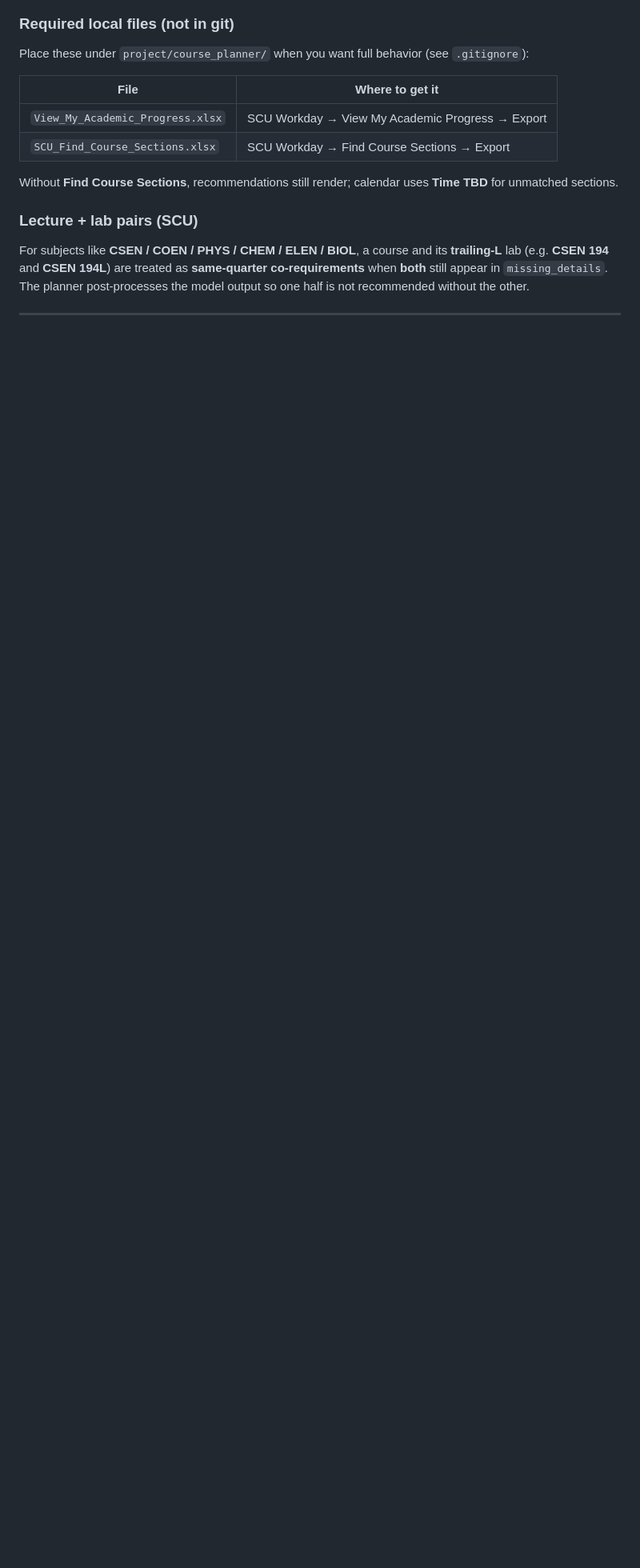
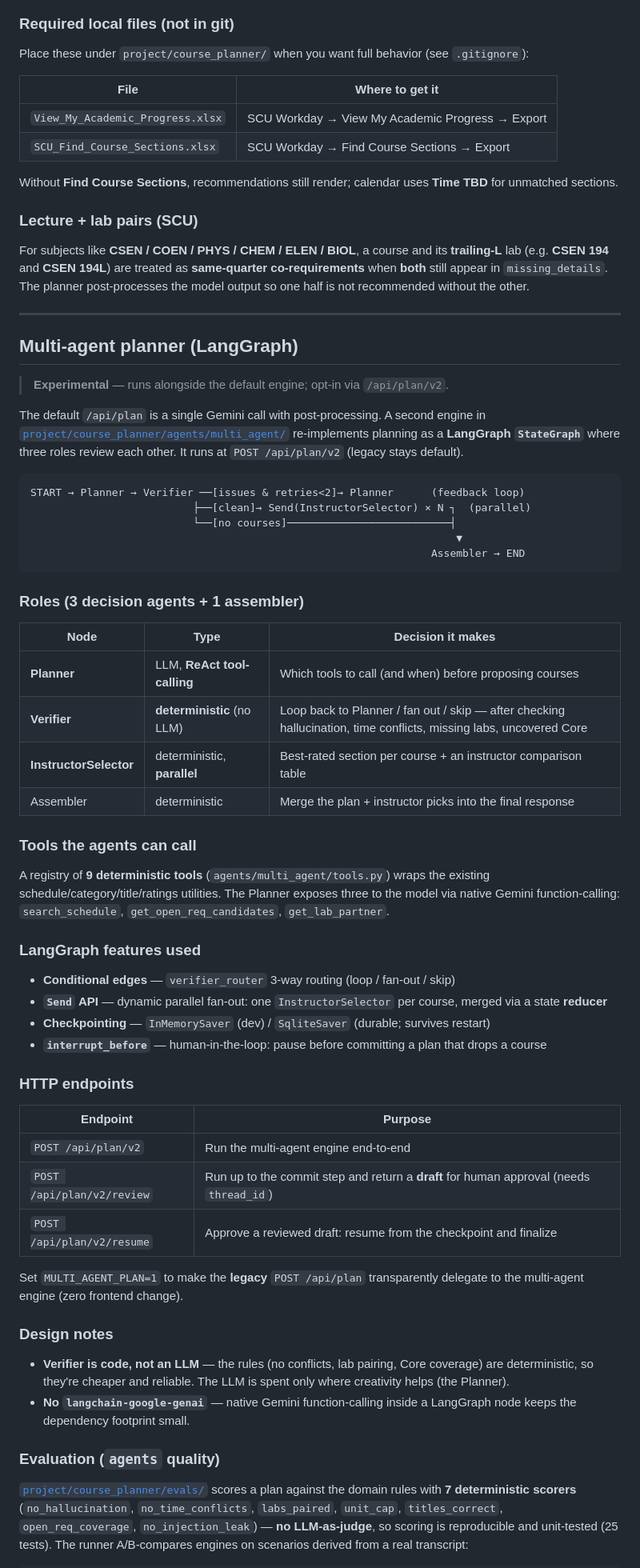
Before and after one commit to CSEN-SCU/csen-174-s26-team-project-course-planner, a Markdown page: README.md, the part around one of its changes. Shown at 80% size. GitHub-like rendering; blank space fills up the shorter version.

Commit message:
docs: document the LangGraph multi-agent planner + eval harness in README
- Add a "Multi-agent planner (LangGraph)" section: graph diagram, the 3
  decision agents + assembler, the 9-tool registry, LangGraph features
  used (conditional edges, Send fan-out, checkpointing, interrupt_before),
  the /api/plan/v2 + review + resume endpoints, and design notes.
- Document the evals/ harness: 7 deterministic scorers, no LLM-as-judge,
  A/B runner usage.
- Add rows to the implementation table for the multi-agent engine + eval.
- Add MULTI_AGENT_PLAN and PLANNER_REACT to the env-vars table.

Co-Authored-By: Claude Sonnet 4.6 <noreply@anthropic.com>

````diff
--- a/README.md
+++ b/README.md
@@ -118,3 +122,71 @@ For subjects like **CSEN / COEN / PHYS / CHEM / ELEN / BIOL**, a course and its
 
 ---
 
+## Multi-agent planner (LangGraph)
+
+> **Experimental** — runs alongside the default engine; opt-in via `/api/plan/v2`.
+
+The default `/api/plan` is a single Gemini call with post-processing. A second
+engine in [`project/course_planner/agents/multi_agent/`](project/course_planner/agents/multi_agent/)
+re-implements planning as a **LangGraph `StateGraph`** where three roles
+review each other. It runs at `POST /api/plan/v2` (legacy stays default).
+
+```
+START → Planner → Verifier ──[issues & retries<2]→ Planner      (feedback loop)
+                          ├──[clean]→ Send(InstructorSelector) × N ┐  (parallel)
+                          └──[no courses]──────────────────────────┤
+                                                                    ▼
+                                                                Assembler → END
+```
+
+### Roles (3 decision agents + 1 assembler)
+
+| Node | Type | Decision it makes |
+|------|------|-------------------|
+| **Planner** | LLM, **ReAct tool-calling** | Which tools to call (and when) before proposing courses |
+| **Verifier** | **deterministic** (no LLM) | Loop back to Planner / fan out / skip — after checking hallucination, time conflicts, missing labs, uncovered Core |
+| **InstructorSelector** | deterministic, **parallel** | Best-rated section per course + an instructor comparison table |
+| Assembler | deterministic | Merge the plan + instructor picks into the final response |
+
+### Tools the agents can call
+
+A registry of **9 deterministic tools** (`agents/multi_agent/tools.py`) wraps the
+existing schedule/category/title/ratings utilities. The Planner exposes three to
+the model via native Gemini function-calling: `search_schedule`,
+`get_open_req_candidates`, `get_lab_partner`.
+
+### LangGraph features used
+
+- **Conditional edges** — `verifier_router` 3-way routing (loop / fan-out / skip)
+- **`Send` API** — dynamic parallel fan-out: one `InstructorSelector` per course, merged via a state **reducer**
+- **Checkpointing** — `InMemorySaver` (dev) / `SqliteSaver` (durable; survives restart)
+- **`interrupt_before`** — human-in-the-loop: pause before committing a plan that drops a course
+
+### HTTP endpoints
+
+| Endpoint | Purpose |
+|----------|---------|
+| `POST /api/plan/v2` | Run the multi-agent engine end-to-end |
+| `POST /api/plan/v2/review` | Run up to the commit step and return a **draft** for human approval (needs `thread_id`) |
+| `POST /api/plan/v2/resume` | Approve a reviewed draft: resume from the checkpoint and finalize |
+
+Set `MULTI_AGENT_PLAN=1` to make the **legacy** `POST /api/plan` transparently
+delegate to the multi-agent engine (zero frontend change).
+
+### Design notes
+
+- **Verifier is code, not an LLM** — the rules (no conflicts, lab pairing, Core
+  coverage) are deterministic, so they're cheaper and reliable. The LLM is spent
+  only where creativity helps (the Planner).
+- **No `langchain-google-genai`** — native Gemini function-calling inside a
+  LangGraph node keeps the dependency footprint small.
+
+### Evaluation (`agents` quality)
+
+[`project/course_planner/evals/`](project/course_planner/evals/) scores a plan
+against the domain rules with **7 deterministic scorers** (`no_hallucination`,
+`no_time_conflicts`, `labs_paired`, `unit_cap`, `titles_correct`,
+`open_req_coverage`, `no_injection_leak`) — **no LLM-as-judge**, so scoring is
+reproducible and unit-tested (25 tests). The runner A/B-compares engines on
+scenarios derived from a real transcript:
+
````
Also changed, not shown: other parts of README.md (+14 -0 lines).
